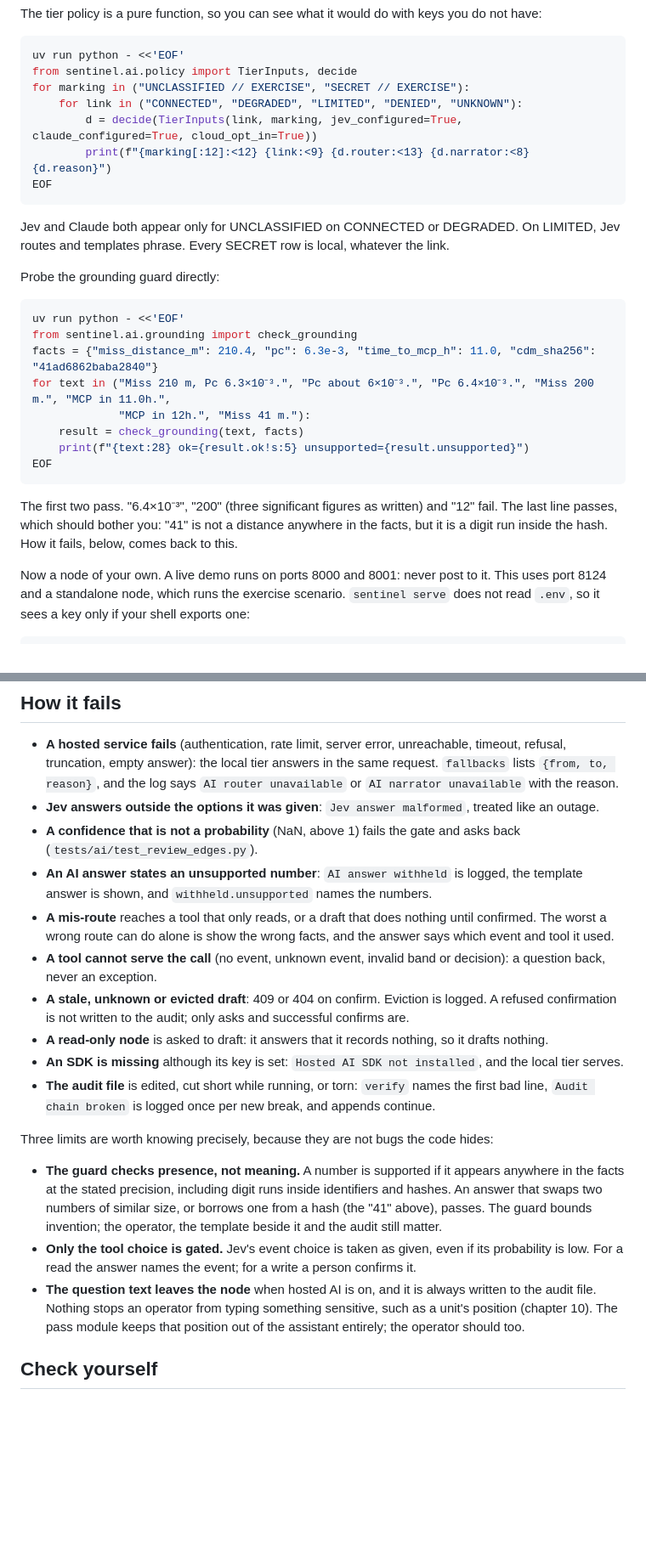
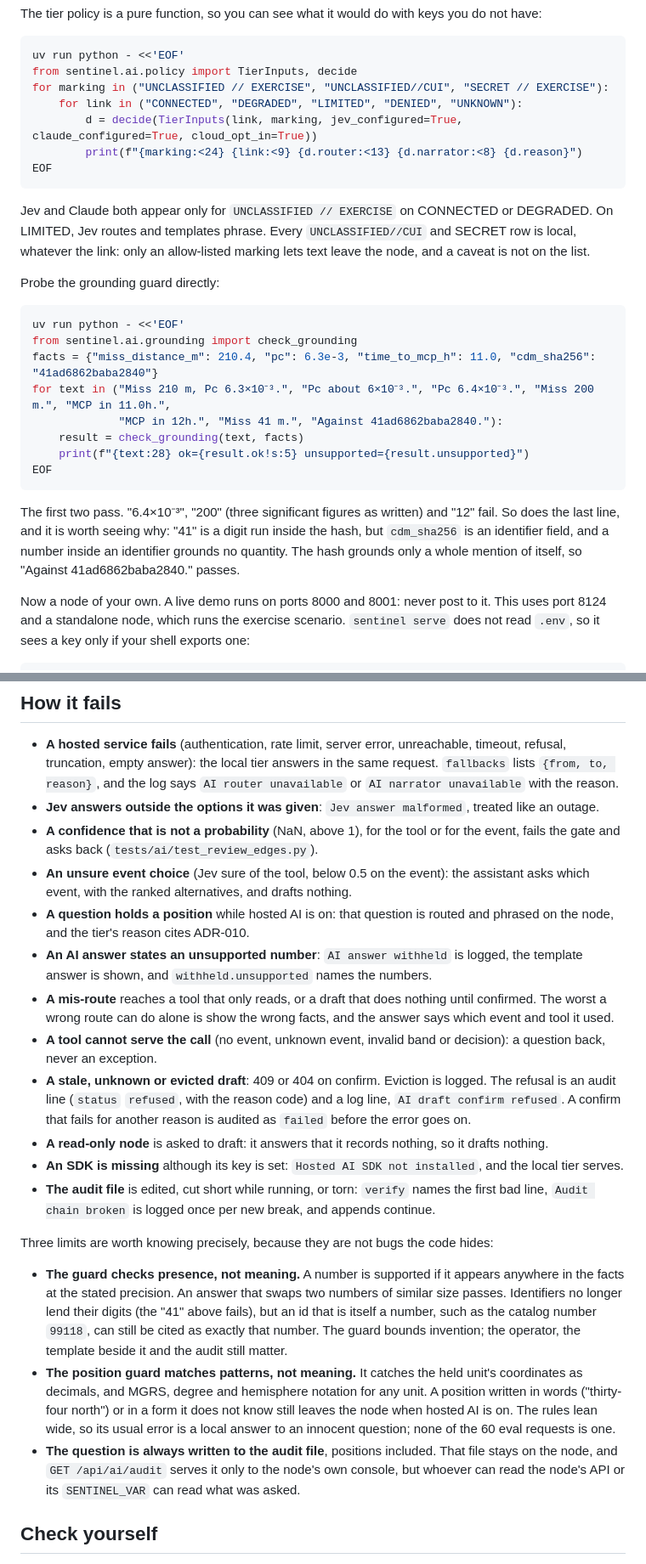
Before and after one commit to anonymous-kinda/sentinel, a Markdown page: docs/tutorial/11-ai-assistant.md, 2 parts joined by grey strips. Shown at 85% size. GitHub-like rendering; blank space fills up the shorter version.

````diff
--- a/docs/tutorial/11-ai-assistant.md
+++ b/docs/tutorial/11-ai-assistant.md
@@ -229,14 +235,14 @@ The tier policy is a pure function, so you can see what it would do with keys yo
 ```bash
 uv run python - <<'EOF'
 from sentinel.ai.policy import TierInputs, decide
-for marking in ("UNCLASSIFIED // EXERCISE", "SECRET // EXERCISE"):
+for marking in ("UNCLASSIFIED // EXERCISE", "UNCLASSIFIED//CUI", "SECRET // EXERCISE"):
     for link in ("CONNECTED", "DEGRADED", "LIMITED", "DENIED", "UNKNOWN"):
         d = decide(TierInputs(link, marking, jev_configured=True, claude_configured=True, cloud_opt_in=True))
-        print(f"{marking[:12]:<12} {link:<9} {d.router:<13} {d.narrator:<8} {d.reason}")
+        print(f"{marking:<24} {link:<9} {d.router:<13} {d.narrator:<8} {d.reason}")
 EOF
 ```
 
-Jev and Claude both appear only for UNCLASSIFIED on CONNECTED or DEGRADED. On LIMITED, Jev routes and templates phrase. Every SECRET row is local, whatever the link.
+Jev and Claude both appear only for `UNCLASSIFIED // EXERCISE` on CONNECTED or DEGRADED. On LIMITED, Jev routes and templates phrase. Every `UNCLASSIFIED//CUI` and SECRET row is local, whatever the link: only an allow-listed marking lets text leave the node, and a caveat is not on the list.
 
 Probe the grounding guard directly:
 
@@ -245,13 +251,13 @@ uv run python - <<'EOF'
 from sentinel.ai.grounding import check_grounding
 facts = {"miss_distance_m": 210.4, "pc": 6.3e-3, "time_to_mcp_h": 11.0, "cdm_sha256": "41ad6862baba2840"}
 for text in ("Miss 210 m, Pc 6.3×10⁻³.", "Pc about 6×10⁻³.", "Pc 6.4×10⁻³.", "Miss 200 m.", "MCP in 11.0h.",
-             "MCP in 12h.", "Miss 41 m."):
+             "MCP in 12h.", "Miss 41 m.", "Against 41ad6862baba2840."):
     result = check_grounding(text, facts)
     print(f"{text:28} ok={result.ok!s:5} unsupported={result.unsupported}")
 EOF
 ```
 
-The first two pass. "6.4×10⁻³", "200" (three significant figures as written) and "12" fail. The last line passes, which should bother you: "41" is not a distance anywhere in the facts, but it is a digit run inside the hash. How it fails, below, comes back to this.
+The first two pass. "6.4×10⁻³", "200" (three significant figures as written) and "12" fail. So does the last line, and it is worth seeing why: "41" is a digit run inside the hash, but `cdm_sha256` is an identifier field, and a number inside an identifier grounds no quantity. The hash grounds only a whole mention of itself, so "Against 41ad6862baba2840." passes.
 
 Now a node of your own. A live demo runs on ports 8000 and 8001: never post to it. This uses port 8124 and a standalone node, which runs the exercise scenario. `sentinel serve` does not read `.env`, so it sees a key only if your shell exports one:
 
@@ -354,20 +360,22 @@ All of these are in [ADR-007](../system-design.md#adr-007--ai-that-cannot-corrup
 
 - **A hosted service fails** (authentication, rate limit, server error, unreachable, timeout, refusal, truncation, empty answer): the local tier answers in the same request. `fallbacks` lists `{from, to, reason}`, and the log says `AI router unavailable` or `AI narrator unavailable` with the reason.
 - **Jev answers outside the options it was given**: `Jev answer malformed`, treated like an outage.
-- **A confidence that is not a probability** (NaN, above 1) fails the gate and asks back (`tests/ai/test_review_edges.py`).
+- **A confidence that is not a probability** (NaN, above 1), for the tool or for the event, fails the gate and asks back (`tests/ai/test_review_edges.py`).
+- **An unsure event choice** (Jev sure of the tool, below 0.5 on the event): the assistant asks which event, with the ranked alternatives, and drafts nothing.
+- **A question holds a position** while hosted AI is on: that question is routed and phrased on the node, and the tier's reason cites ADR-010.
 - **An AI answer states an unsupported number**: `AI answer withheld` is logged, the template answer is shown, and `withheld.unsupported` names the numbers.
 - **A mis-route** reaches a tool that only reads, or a draft that does nothing until confirmed. The worst a wrong route can do alone is show the wrong facts, and the answer says which event and tool it used.
 - **A tool cannot serve the call** (no event, unknown event, invalid band or decision): a question back, never an exception.
-- **A stale, unknown or evicted draft**: 409 or 404 on confirm. Eviction is logged. A refused confirmation is not written to the audit; only asks and successful confirms are.
+- **A stale, unknown or evicted draft**: 409 or 404 on confirm. Eviction is logged. The refusal is an audit line (`status` `refused`, with the reason code) and a log line, `AI draft confirm refused`. A confirm that fails for another reason is audited as `failed` before the error goes on.
 - **A read-only node** is asked to draft: it answers that it records nothing, so it drafts nothing.
 - **An SDK is missing** although its key is set: `Hosted AI SDK not installed`, and the local tier serves.
 - **The audit file** is edited, cut short while running, or torn: `verify` names the first bad line, `Audit chain broken` is logged once per new break, and appends continue.
 
 Three limits are worth knowing precisely, because they are not bugs the code hides:
 
-- **The guard checks presence, not meaning.** A number is supported if it appears anywhere in the facts at the stated precision, including digit runs inside identifiers and hashes. An answer that swaps two numbers of similar size, or borrows one from a hash (the "41" above), passes. The guard bounds invention; the operator, the template beside it and the audit still matter.
-- **Only the tool choice is gated.** Jev's event choice is taken as given, even if its probability is low. For a read the answer names the event; for a write a person confirms it.
-- **The question text leaves the node** when hosted AI is on, and it is always written to the audit file. Nothing stops an operator from typing something sensitive, such as a unit's position (chapter 10). The pass module keeps that position out of the assistant entirely; the operator should too.
+- **The guard checks presence, not meaning.** A number is supported if it appears anywhere in the facts at the stated precision. An answer that swaps two numbers of similar size passes. Identifiers no longer lend their digits (the "41" above fails), but an id that is itself a number, such as the catalog number `99118`, can still be cited as exactly that number. The guard bounds invention; the operator, the template beside it and the audit still matter.
+- **The position guard matches patterns, not meaning.** It catches the held unit's coordinates as decimals, and MGRS, degree and hemisphere notation for any unit. A position written in words ("thirty-four north") or in a form it does not know still leaves the node when hosted AI is on. The rules lean wide, so its usual error is a local answer to an innocent question; none of the 60 eval requests is one.
+- **The question is always written to the audit file**, positions included. That file stays on the node, and `GET /api/ai/audit` serves it only to the node's own console, but whoever can read the node's API or its `SENTINEL_VAR` can read what was asked.
 
 ## Check yourself
 
````
Also changed, not shown: other parts of docs/tutorial/11-ai-assistant.md (+24 -18 lines), docs/technical-guide.md (+1 -1 lines).
